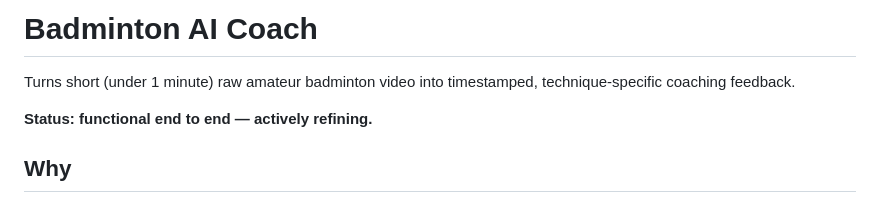
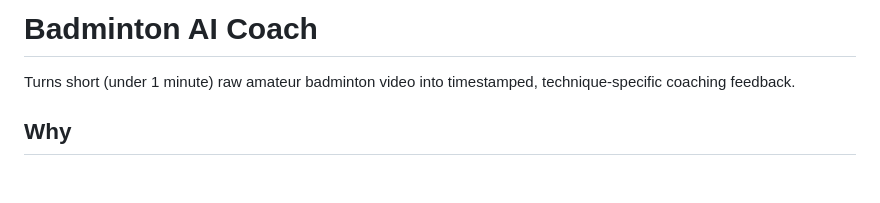
Before and after one commit to snowAudrey/badminton-ai-coach, a Markdown page: README.md, the part around the change. Rendered like a GitHub page; blank space fills up the shorter version.

Commit message:
Revise README

```diff
--- a/README.md
+++ b/README.md
@@ -1,8 +1,6 @@
 # Badminton AI Coach
 
 Turns short (under 1 minute) raw amateur badminton video into timestamped, technique-specific coaching feedback.
-
-**Status: functional end to end — actively refining.**
 
 ## Why
 
```
